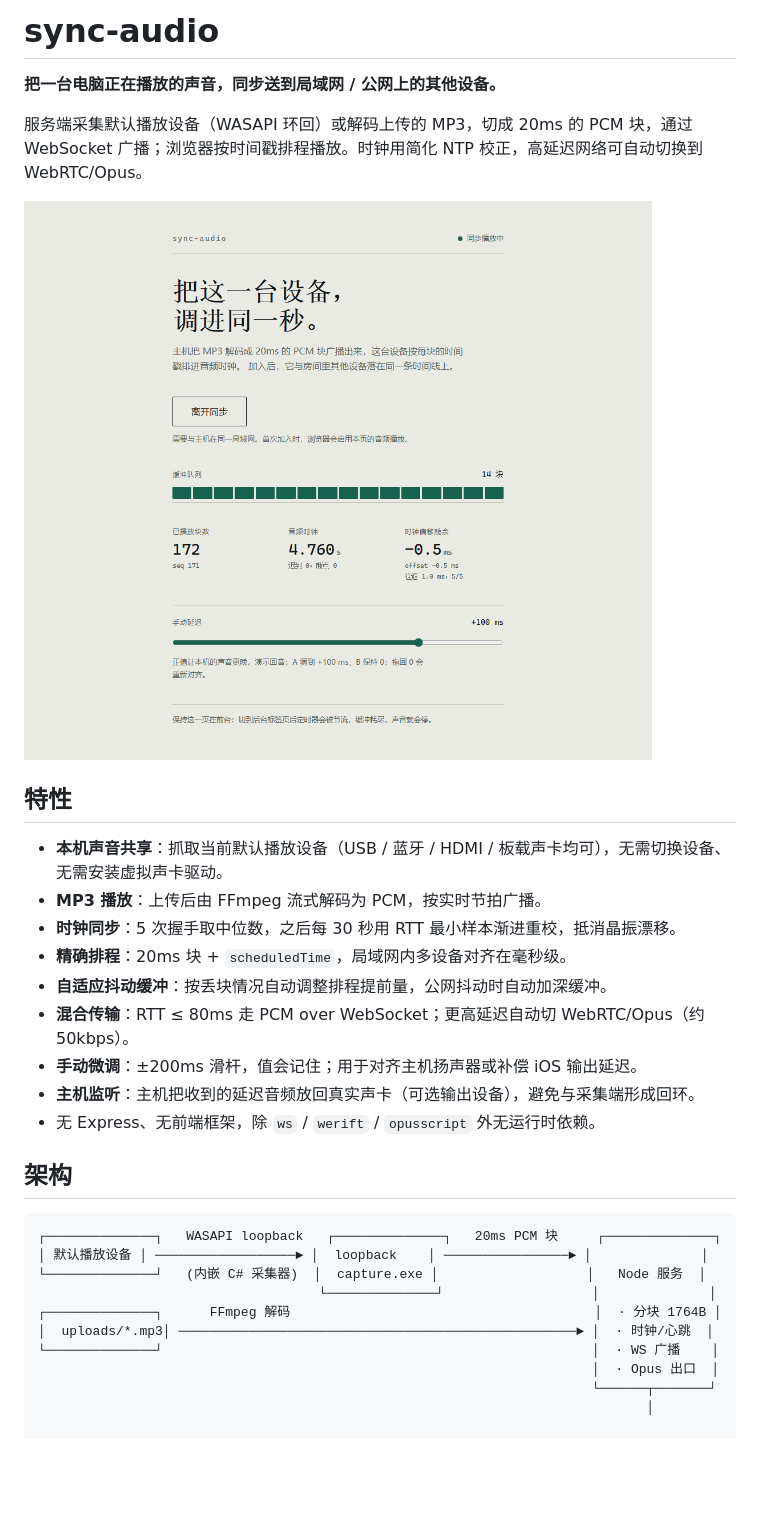
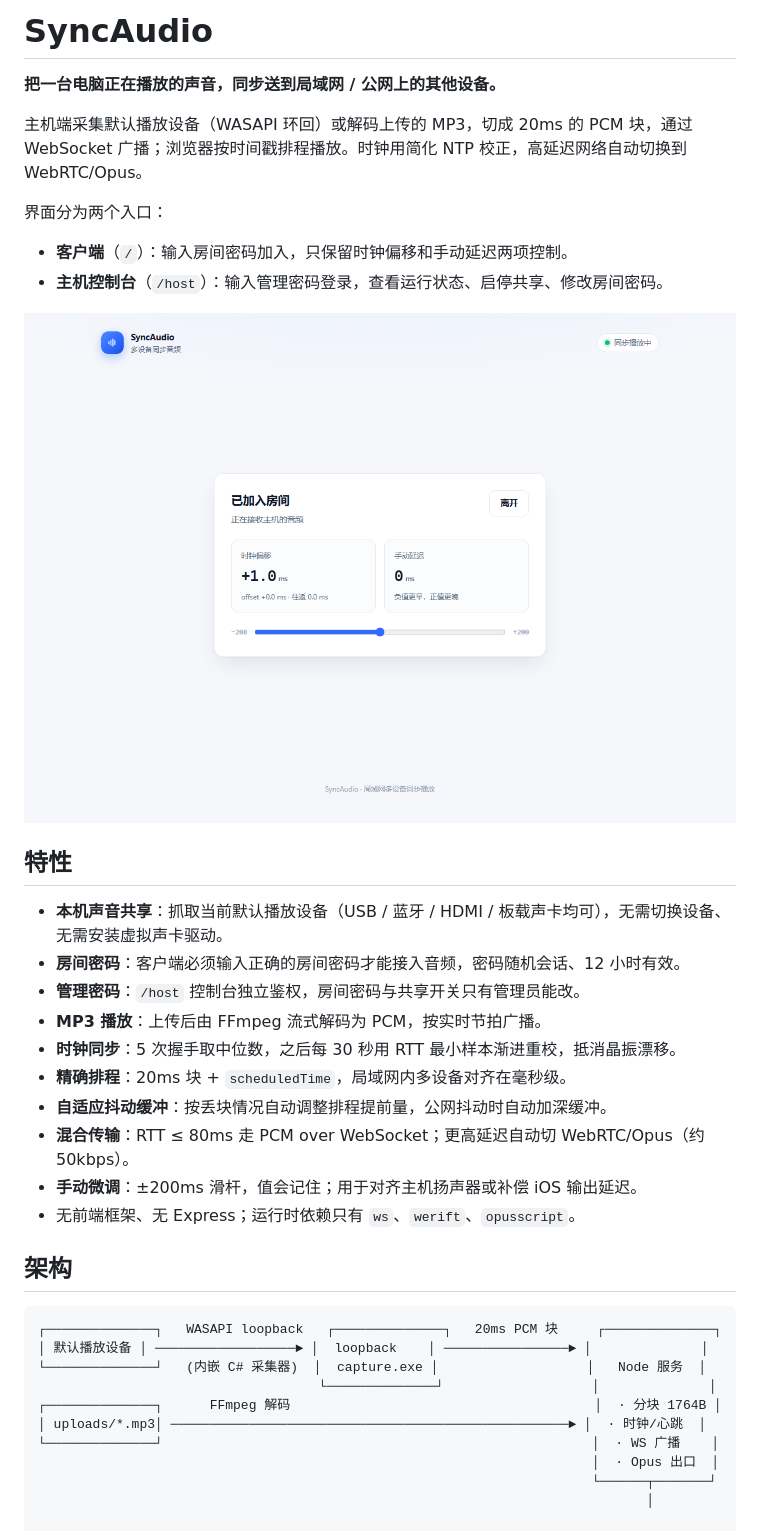
Before and after one commit to zjw0810/sync-audio, a Markdown page: README.md, the part around one of its changes. Drawn GitHub-style; pictures changed too: docs/screenshot.png; blank space fills up the shorter version.

```diff
--- a/README.md
+++ b/README.md
@@ -1,22 +1,28 @@
-# sync-audio
+# SyncAudio
 
 **把一台电脑正在播放的声音，同步送到局域网 / 公网上的其他设备。**
 
-服务端采集默认播放设备（WASAPI 环回）或解码上传的 MP3，切成 20ms 的 PCM 块，通过 WebSocket 广播；浏览器按时间戳排程播放。时钟用简化 NTP 校正，高延迟网络可自动切换到 WebRTC/Opus。
+主机端采集默认播放设备（WASAPI 环回）或解码上传的 MP3，切成 20ms 的 PCM 块，通过 WebSocket 广播；浏览器按时间戳排程播放。时钟用简化 NTP 校正，高延迟网络自动切换到 WebRTC/Opus。
 
-![界面截图](docs/screenshot.png)
+界面分为两个入口：
+
+- **客户端**（`/`）：输入房间密码加入，只保留时钟偏移和手动延迟两项控制。
+- **主机控制台**（`/host`）：输入管理密码登录，查看运行状态、启停共享、修改房间密码。
+
+![客户端界面](docs/screenshot.png)
 
 ## 特性
 
 - **本机声音共享**：抓取当前默认播放设备（USB / 蓝牙 / HDMI / 板载声卡均可），无需切换设备、无需安装虚拟声卡驱动。
+- **房间密码**：客户端必须输入正确的房间密码才能接入音频，密码随机会话、12 小时有效。
+- **管理密码**：`/host` 控制台独立鉴权，房间密码与共享开关只有管理员能改。
 - **MP3 播放**：上传后由 FFmpeg 流式解码为 PCM，按实时节拍广播。
 - **时钟同步**：5 次握手取中位数，之后每 30 秒用 RTT 最小样本渐进重校，抵消晶振漂移。
 - **精确排程**：20ms 块 + `scheduledTime`，局域网内多设备对齐在毫秒级。
 - **自适应抖动缓冲**：按丢块情况自动调整排程提前量，公网抖动时自动加深缓冲。
 - **混合传输**：RTT ≤ 80ms 走 PCM over WebSocket；更高延迟自动切 WebRTC/Opus（约 50kbps）。
 - **手动微调**：±200ms 滑杆，值会记住；用于对齐主机扬声器或补偿 iOS 输出延迟。
-- **主机监听**：主机把收到的延迟音频放回真实声卡（可选输出设备），避免与采集端形成回环。
-- 无 Express、无前端框架，除 `ws` / `werift` / `opusscript` 外无运行时依赖。
+- 无前端框架、无 Express；运行时依赖只有 `ws`、`werift`、`opusscript`。
 
 ## 架构
 
@@ -26,7 +32,7 @@
 └──────────────┘   (内嵌 C# 采集器)  │  capture.exe │                   │   Node 服务  │
                                     └──────────────┘                   │              │
 ┌──────────────┐      FFmpeg 解码                                       │  · 分块 1764B │
-│  uploads/*.mp3│ ───────────────────────────────────────────────────► │  · 时钟/心跳  │
+│ uploads/*.mp3│ ───────────────────────────────────────────────────► │  · 时钟/心跳  │
 └──────────────┘                                                       │  · WS 广播    │
                                                                        │  · Opus 出口  │
                                                                        └──────┬───────┘
```
Also changed, not shown: other parts of README.md (+50 -29 lines), CHANGELOG.md (+18 -0 lines), 10 other files.
